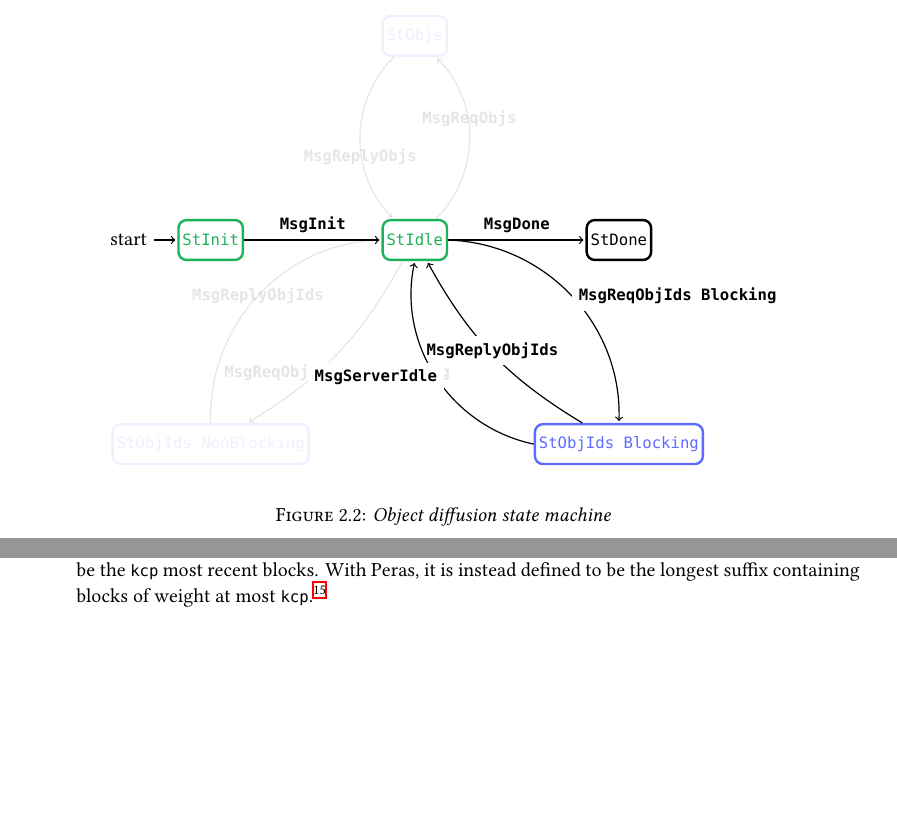
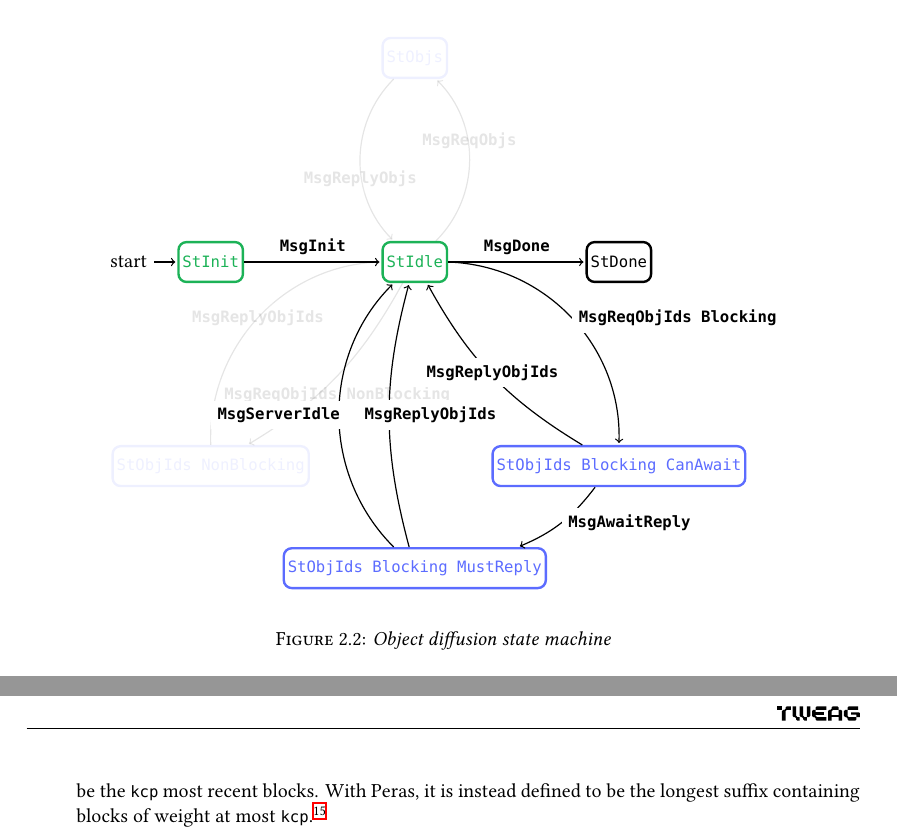
Before and after one commit to tweag/cardano-peras, a LaTeX thesis (design/peras-design.tex, which reads design/architecture/object-diffusion.tex): two parts of pages 12 and 17 of 51 before the commit and two parts of pages 12 and 18 of 51 after it, joined at a grey line, cut so that both start at the same text, the shorter picture padded with empty space. Compiled offline with XeLaTeX.

Commit message:
`MsgAwaitReply`

```diff
--- a/design/architecture/object-diffusion.tex
+++ b/design/architecture/object-diffusion.tex
@@ -28,6 +28,8 @@
 \newcommand{\StIdle}{\state{StIdle}}
 \newcommand{\StDone}{\state{StDone}}
 \newcommand{\StObjIdsBlocking}    {\state{StObjIds Blocking}}
+\newcommand{\StObjIdsBlockingR}    {\state{StObjIds Blocking MustReply}}
+\newcommand{\StObjIdsBlockingA}    {\state{StObjIds Blocking CanAwait}}
 \newcommand{\StObjIdsNonBlocking} {\state{StObjIds NonBlocking}}
 \newcommand{\StObjs}              {\state{StObjs}}
 
@@ -39,6 +41,7 @@
 \newcommand{\MsgReplyObjs}        {\msg{MsgReplyObjs}}
 \newcommand{\MsgDone}{\msg{MsgDone}}
 \newcommand{\MsgServerIdle} {\msg{MsgServerIdle}}
+\newcommand{\MsgAwaitReply} {\msg{MsgAwaitReply}}
 
 \begin{figure}[h]
   \begin{center}
@@ -57,8 +61,10 @@
       \draw (I)  edge                    node[above]{\MsgInit}                                                 (A);
       \draw (A)  edge                    node[above]{\MsgDone}                                                 (B);
       \draw (A)  edge[bend left=45]       node[fill = white, anchor = west]{\MsgRequestObjIdsB}  (C);
+      \draw (C)  edge[bend left=15]             node[fill = white, anchor = west]{\MsgAwaitReply}      (F);
+      \draw (F)  edge[bend left=45]      node[fill = white, left = -4pt]{\MsgServerIdle}     (A);
       \draw (C)  edge[bend left=15]      node[fill = white, above = -6pt]{\MsgReplyObjIds}     (A);
-      \draw (C)  edge[bend left=45]      node[fill = white, left = -4pt]{\MsgServerIdle}     (A);
+      \draw (F)  edge[bend left=15]      node[fill = white, right = -16pt]{\MsgReplyObjIds}     (A);
     \end{tikzpicture}
   \end{center}
   \caption{Object diffusion state machine}%
```
Also changed, not shown: design/architecture/object-diffusion.tex (3 more changed lines).
